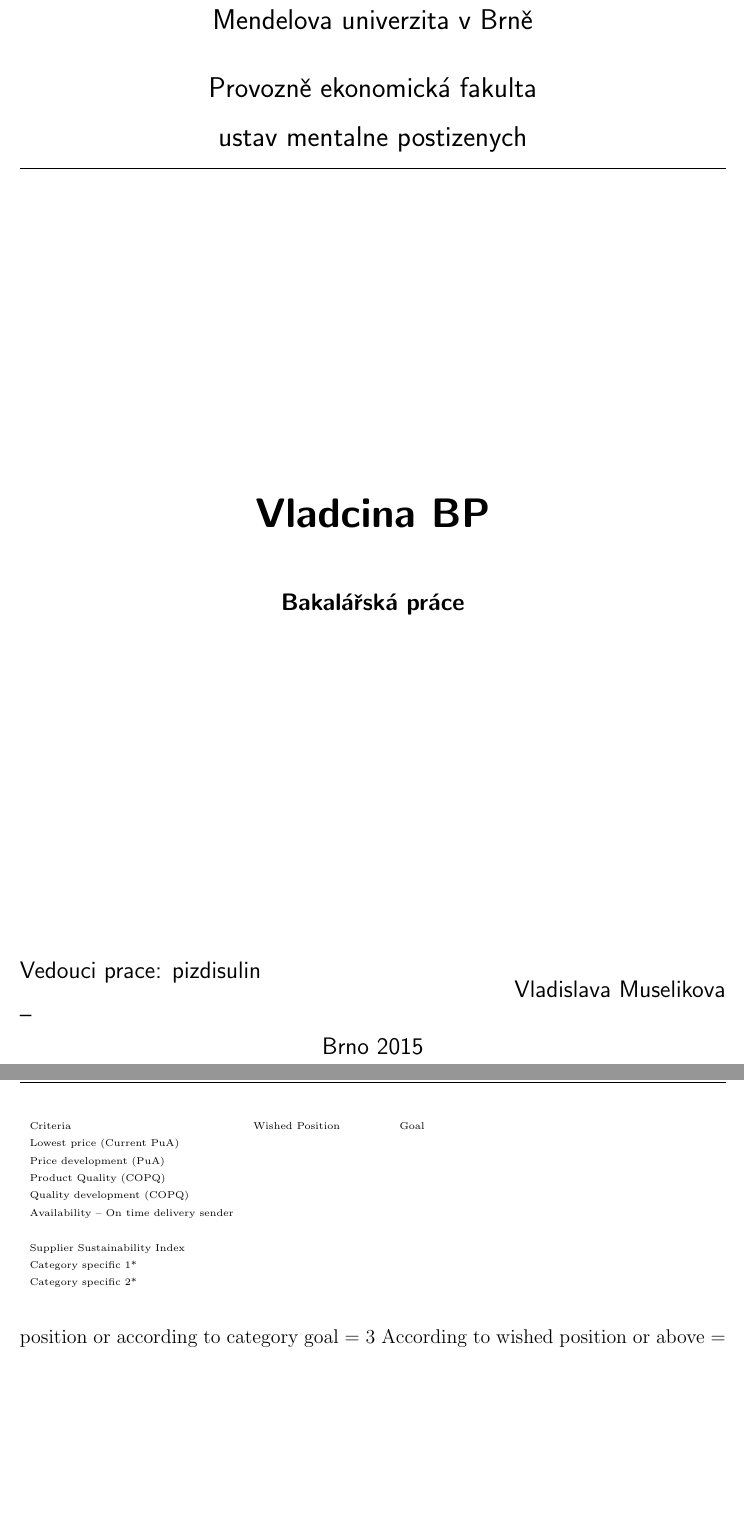
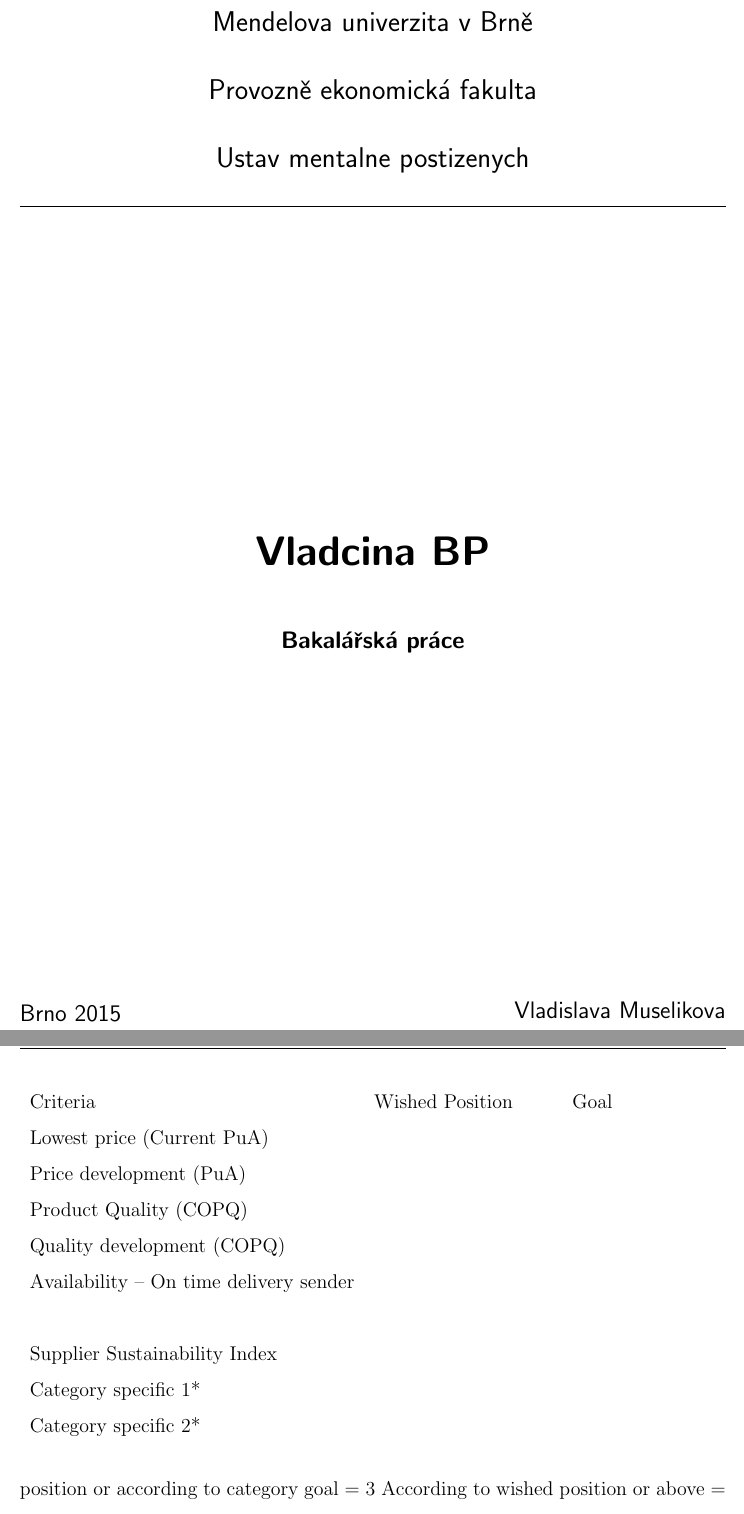
Before and after one commit to mrzahrada/thesis-vm, a LaTeX thesis (thesis.tex, which reads dipp.sty): two parts of pages 1 and 44 of 58, joined at a grey line, cut so that both start at the same text, the shorter picture padded with empty space. Compiled offline with pdfLaTeX.

Commit message:
changes in title

```diff
--- a/dipp.sty
+++ b/dipp.sty
@@ -78,4 +78,3 @@
    \vspace*{\fill}}\par
    \noindent {\large \sffamily
         \begin{tabular}{@{}l}
-        Vedouci prace: pizdisulin\\ #3\end{tabular} \hfill #2}
@@ -83,9 +84,10 @@
+   \end{center}%
    \gdef\@nazprace{#1}%
 }
 
 \skola{Mendelova univerzita v~Brně}
 \fakulta{Provozně ekonomická fakulta}
-\ustav{ustav mentalne postizenych}
+\ustav{Ustav mentalne postizenych}
 
 \def\prohlaseni#1#2{\cleardoublepage\thispagestyle{empty}\vspace*{\fill}\noindent
       \parbox{\textwidth}{\hspace*{\parindent}#1 \\[15mm]
--- a/thesis.tex
+++ b/thesis.tex
@@ -17,7 +17,7 @@
 \pagenumbering{gobble}
 \bakalarska
 
-\titul{Vladcina BP}{Vladislava Muselikova}{--}{Brno 2015}
+\titul{Vladcina BP}{Vladislava Muselikova}{Brno 2015}
 
 
 \prohlasenizena{V~Brně dne \today}
@@ -573,7 +573,7 @@
 
 % tab 2
 \begin{table}[h]
-  \tiny
+
   \begin{tabular}{lllll}
     Criteria                               & Wished Position &  &  & Goal \\
     Lowest price (Current PuA)             &                 &  &  &      \\
```
Also changed, not shown: thesis.pdf, dipp.sty (8 more changed lines).
